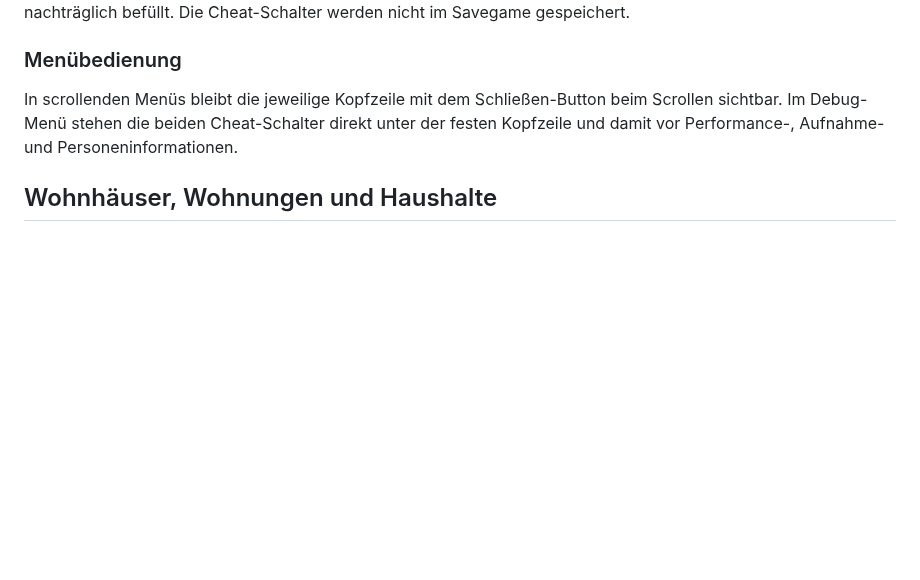
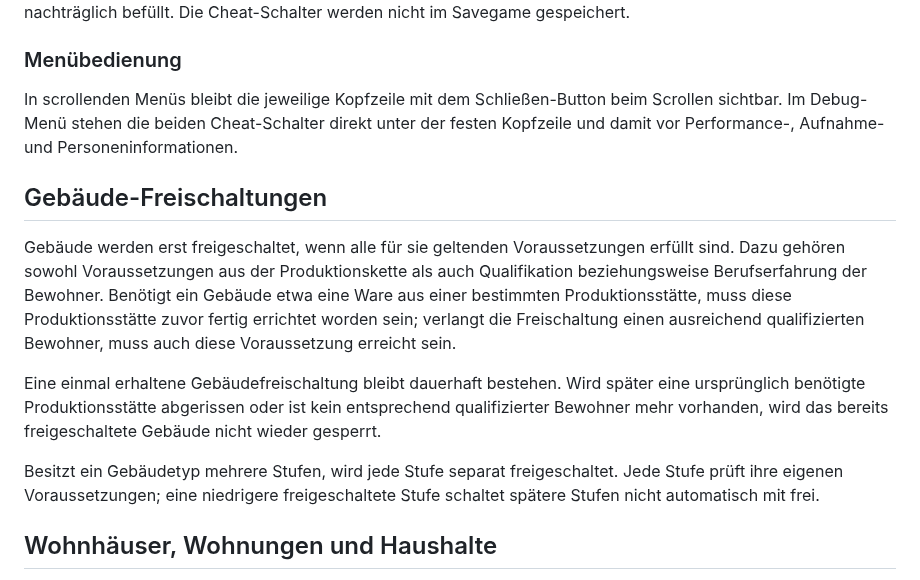
Before and after one commit to weidmanngabriel/civilizations-poc, a Markdown page: docs/concept.md, the part around the change. Rendered like a GitHub page; blank space fills up the shorter version.

```diff
--- a/docs/concept.md
+++ b/docs/concept.md
@@ -369,6 +369,14 @@ Das Debug-Menü besitzt zwei voneinander unabhängige, nur für die aktuelle Sit
 
 In scrollenden Menüs bleibt die jeweilige Kopfzeile mit dem Schließen-Button beim Scrollen sichtbar. Im Debug-Menü stehen die beiden Cheat-Schalter direkt unter der festen Kopfzeile und damit vor Performance-, Aufnahme- und Personeninformationen.
 
+## Gebäude-Freischaltungen
+
+Gebäude werden erst freigeschaltet, wenn alle für sie geltenden Voraussetzungen erfüllt sind. Dazu gehören sowohl Voraussetzungen aus der Produktionskette als auch Qualifikation beziehungsweise Berufserfahrung der Bewohner. Benötigt ein Gebäude etwa eine Ware aus einer bestimmten Produktionsstätte, muss diese Produktionsstätte zuvor fertig errichtet worden sein; verlangt die Freischaltung einen ausreichend qualifizierten Bewohner, muss auch diese Voraussetzung erreicht sein.
+
+Eine einmal erhaltene Gebäudefreischaltung bleibt dauerhaft bestehen. Wird später eine ursprünglich benötigte Produktionsstätte abgerissen oder ist kein entsprechend qualifizierter Bewohner mehr vorhanden, wird das bereits freigeschaltete Gebäude nicht wieder gesperrt.
+
+Besitzt ein Gebäudetyp mehrere Stufen, wird jede Stufe separat freigeschaltet. Jede Stufe prüft ihre eigenen Voraussetzungen; eine niedrigere freigeschaltete Stufe schaltet spätere Stufen nicht automatisch mit frei.
+
 ## Wohnhäuser, Wohnungen und Haushalte
 
 Wohnhäuser stellen Wohnungen statt einzelner Bewohnerplätze bereit. Eine Wohnung wird genau von einem Haushalt belegt. Ein Single, ein Ehepaar oder später ein Ehepaar mit beliebig vielen Kindern verbraucht jeweils genau eine Wohnung. Kinder erhöhen den Wohnungsverbrauch ihres Haushalts nicht.
```
Also changed, not shown: docs/architecture.md (+3 -1 lines), docs/domain.md (+7 -0 lines).
